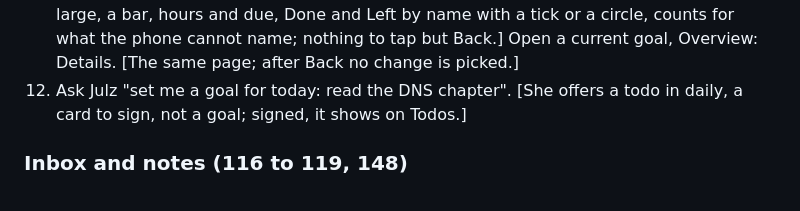
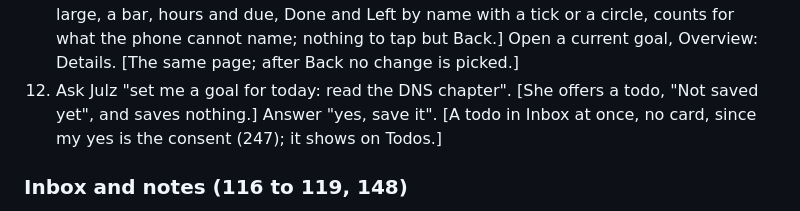
Before and after one commit to lounesart/julz, a Markdown page: docs/TESTING.md, the part around the change. GitHub-like rendering.

Commit message:
testing: Goals 11 expects the todo in Inbox at once after my yes, no card (247)

```diff
--- a/docs/TESTING.md
+++ b/docs/TESTING.md
@@ -101,8 +101,9 @@ Expected results in brackets.
    a bar, hours and due, Done and Left by name with a tick or a circle, counts for what the phone
    cannot name; nothing to tap but Back.] Open a current goal, Overview: Details. [The same page;
    after Back no change is picked.]
-11. Ask Julz "set me a goal for today: read the DNS chapter". [She offers a todo in daily, a
-   card to sign, not a goal; signed, it shows on Todos.]
+11. Ask Julz "set me a goal for today: read the DNS chapter". [She offers a todo, "Not saved
+   yet", and saves nothing.] Answer "yes, save it". [A todo in Inbox at once, no card, since my
+   yes is the consent (247); it shows on Todos.]
 
 ### Inbox and notes (116 to 119, 148)
 1. Inbox: Move a note, choose a folder in the sheet (finger). [The note leaves the Inbox; Notes
```
